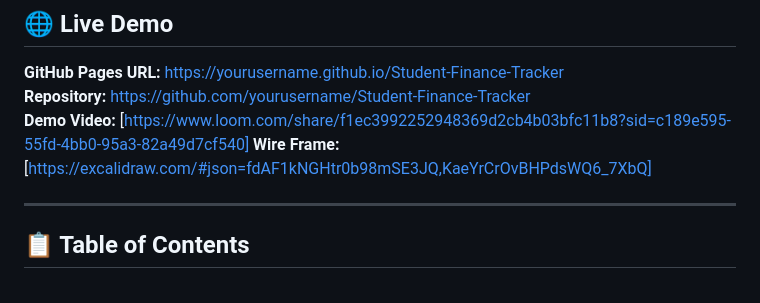
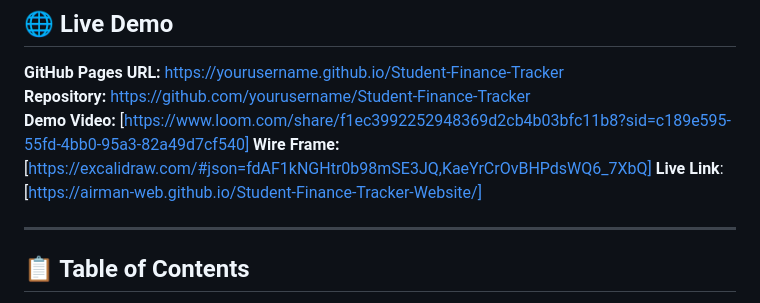
Before and after one commit to Airman-web/Student-Finance-Tracker-Website, a Markdown page: README.md, the part around the change. Rendered like a GitHub page.

Commit message:
added link for my github page

```diff
--- a/README.md
+++ b/README.md
@@ -14,6 +14,9 @@ A comprehensive, accessible, and responsive web application for students to trac
 **Repository:** [https://github.com/yourusername/Student-Finance-Tracker](https://github.com/yourusername/Student-Finance-Tracker)
 **Demo Video:** [https://www.loom.com/share/f1ec3992252948369d2cb4b03bfc11b8?sid=c189e595-55fd-4bb0-95a3-82a49d7cf540]
 **Wire Frame:** [https://excalidraw.com/#json=fdAF1kNGHtr0b98mSE3JQ,KaeYrCrOvBHPdsWQ6_7XbQ]
+**Live Link**: [https://airman-web.github.io/Student-Finance-Tracker-Website/]
+
+
 
 ---
 
```
